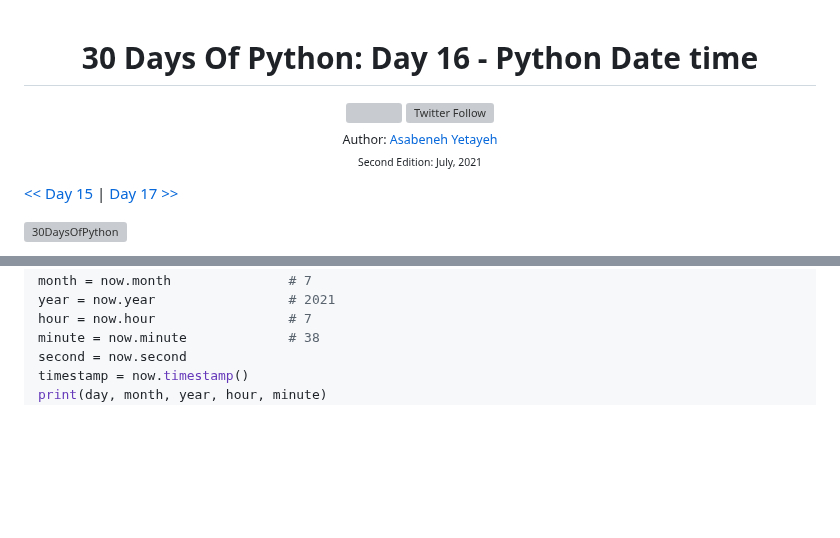
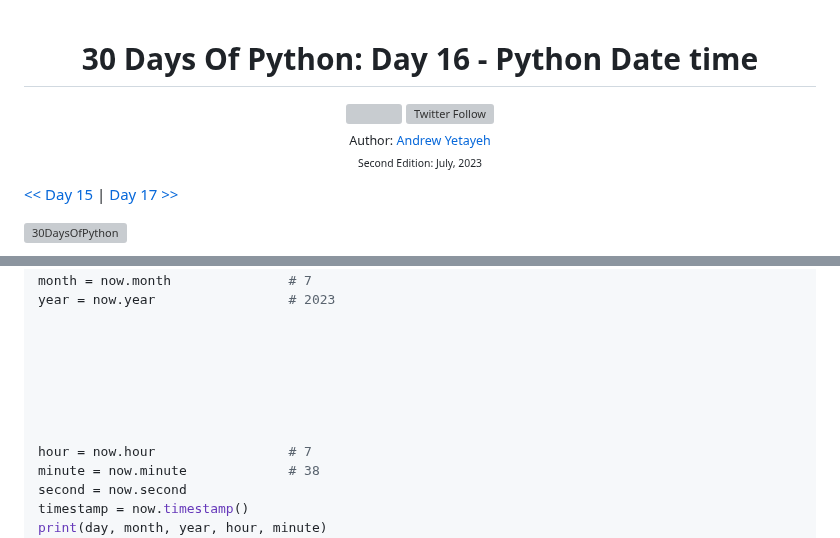
Before and after one commit to andrew4779/30-DAYS-OF-PYTHON, a Markdown page: 16_Day_Python_date_time/16_python_datetime.md, 2 parts joined by grey strips. Drawn GitHub-style; blank space fills up the shorter version; grey boxes are pictures that could not be loaded.

Commit message:
python datetime

```diff
--- a/16_Day_Python_date_time/16_python_datetime.md
+++ b/16_Day_Python_date_time/16_python_datetime.md
@@ -8,8 +8,8 @@
   </a>
 
   <sub>Author:
-  <a href="https://www.linkedin.com/in/asabeneh/" target="_blank">Asabeneh Yetayeh</a><br>
-  <small>Second Edition: July, 2021</small>
+  <a href="https://www.linkedin.com/in/Andrew/" target="_blank">Andrew Yetayeh</a><br>
+  <small>Second Edition: July, 2023</small>
   </sub>
 
 </div>
@@ -50,6 +50,13 @@ print(now)                      # 2021-07-08 07:34:46.549883
 day = now.day                   # 8
 month = now.month               # 7
-year = now.year                 # 2021
+year = now.year                 # 2023
+
+
+
+
+
+
+
 hour = now.hour                 # 7
 minute = now.minute             # 38
 second = now.second
```
Also changed, not shown: other parts of 16_Day_Python_date_time/16_python_datetime.md (+5 -5 lines).
